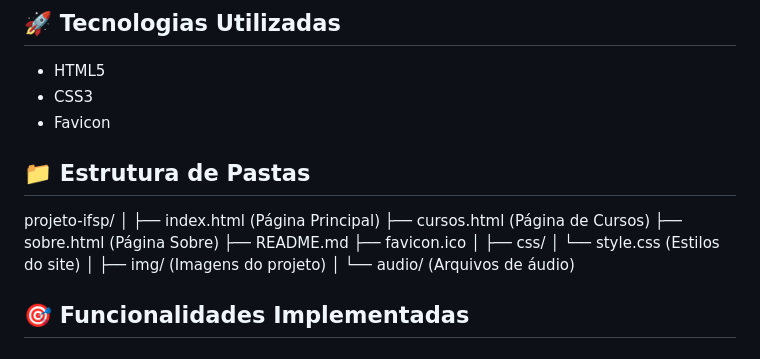
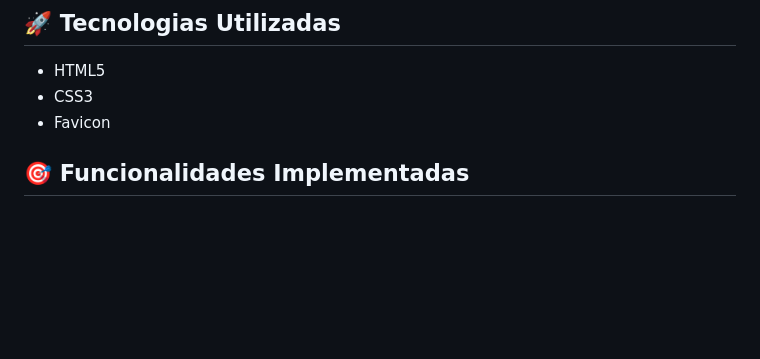
Before and after one commit to brondileticia/dwba4-semana-3_4-PT3037801, a Markdown page: README.md, the part around the change. Rendered like a GitHub page; blank space fills up the shorter version.

Commit message:
Update README.md
Removed folder structure section from README.

```diff
--- a/README.md
+++ b/README.md
@@ -11,23 +11,6 @@ Site institucional com informações sobre o IFSP Câmpus Pirituba, incluindo cu
 - HTML5
 - CSS3
 - Favicon
-
-## 📁 Estrutura de Pastas
-projeto-ifsp/
-│
-├── index.html (Página Principal)
-├── cursos.html (Página de Cursos)
-├── sobre.html (Página Sobre)
-├── README.md
-├── favicon.ico
-│
-├── css/
-│ └── style.css (Estilos do site)
-│
-├── img/ (Imagens do projeto)
-│
-└── audio/ (Arquivos de áudio)
-
 
 ## 🎯 Funcionalidades Implementadas
 
```
